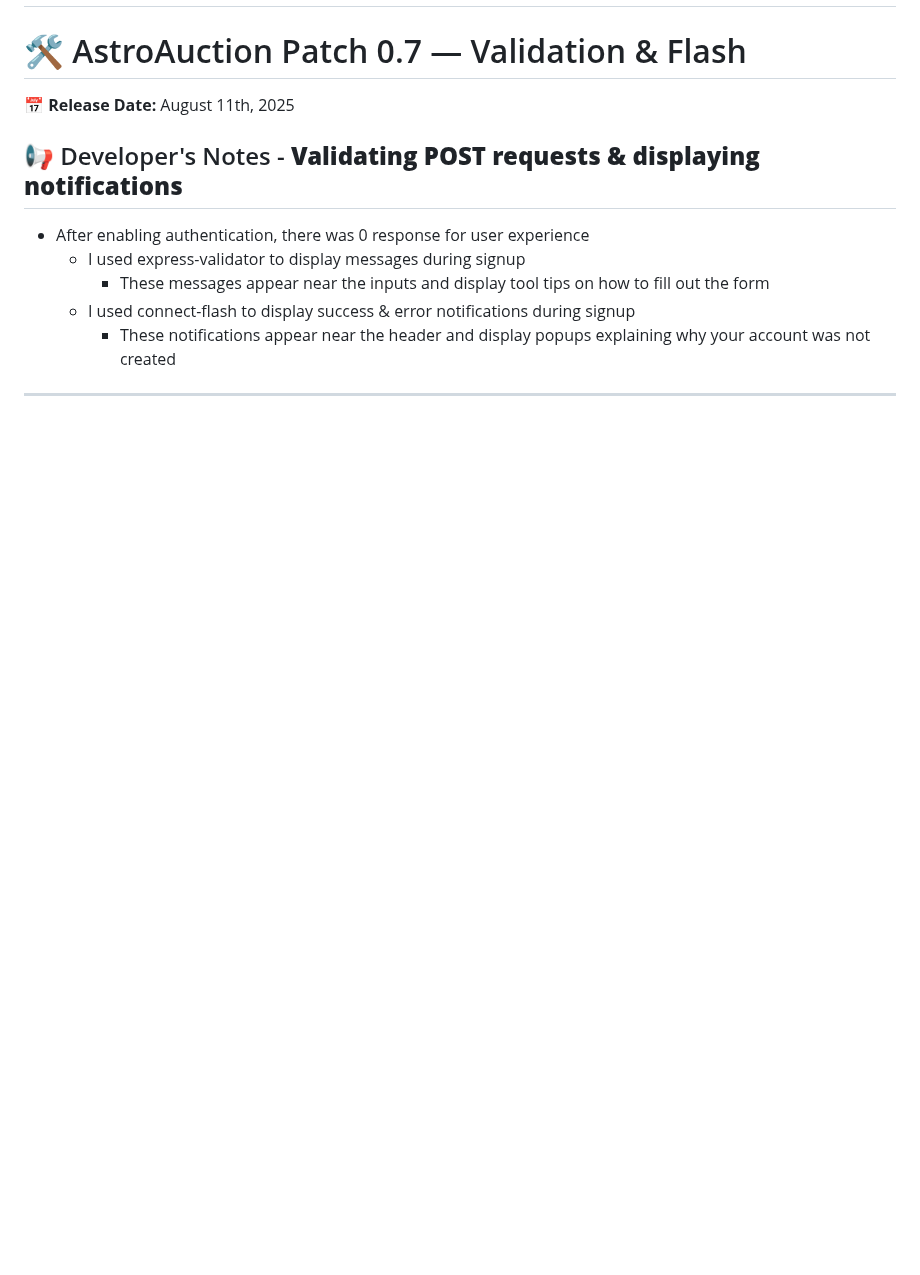
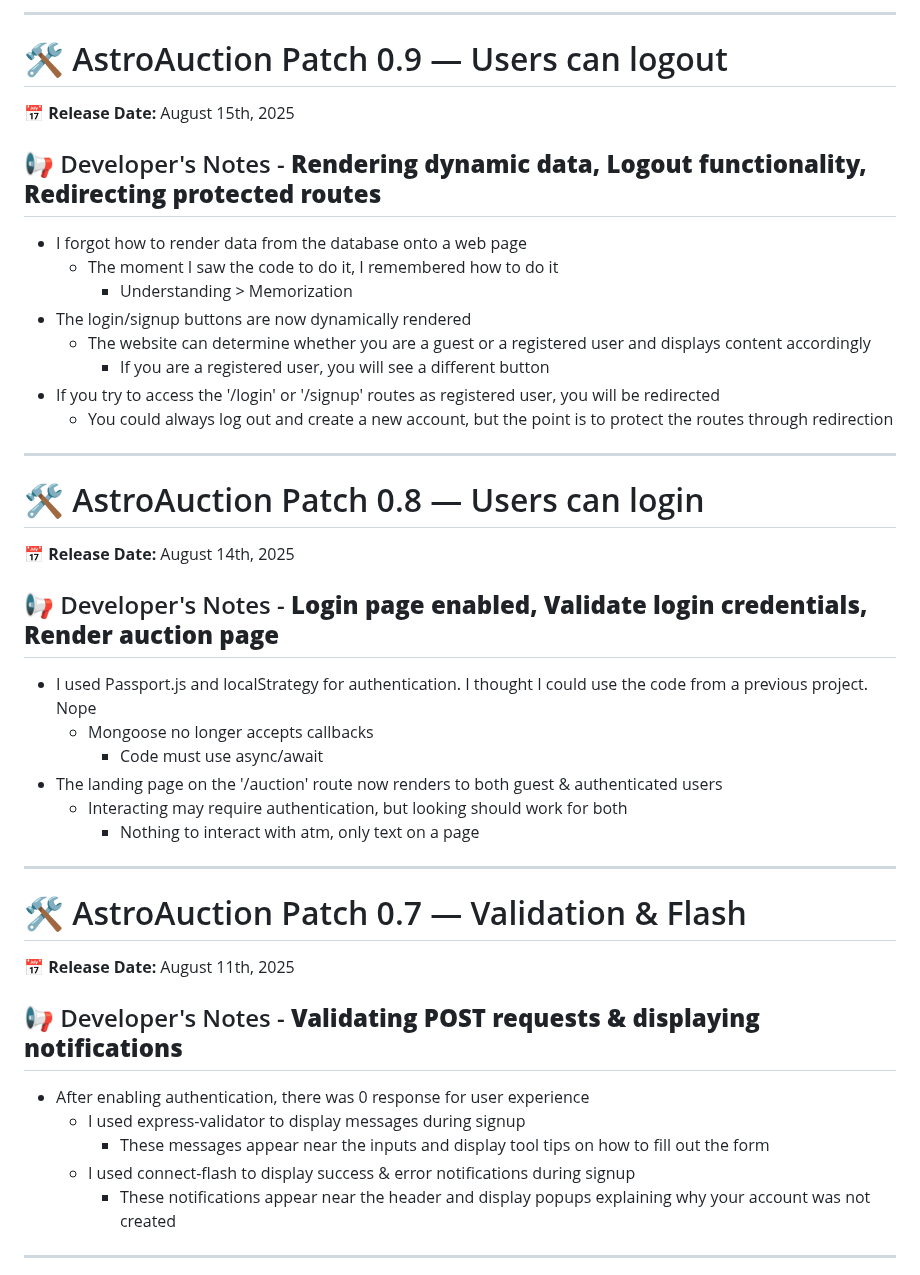
Before and after one commit to boobeh123/AstroAuction, a Markdown page: README.md, the part around one of its changes. Rendered like a GitHub page; blank space fills up the shorter version.

```diff
--- a/README.md
+++ b/README.md
@@ -28,3 +61,30 @@ Phase 1 of the Website is deployed live on Netlify: https://astroauction.netlify
+---------------------------------------------------------------------------------------------------------------------------
+# 🛠️ AstroAuction Patch 0.9 — Users can logout
+📅 **Release Date:** August 15th, 2025
+
+## 📢 Developer's Notes - **Rendering dynamic data, Logout functionality, Redirecting protected routes**
+
+- I forgot how to render data from the database onto a web page
+  - The moment I saw the code to do it, I remembered how to do it
+    - Understanding > Memorization
+- The login/signup buttons are now dynamically rendered
+  - The website can determine whether you are a guest or a registered user and displays content accordingly
+    - If you are a registered user, you will see a different button
+- If you try to access the '/login' or '/signup' routes as registered user, you will be redirected
+  - You could always log out and create a new account, but the point is to protect the routes through redirection
+---------------------------------------------------------------------------------------------------------------------------
+# 🛠️ AstroAuction Patch 0.8 — Users can login
+📅 **Release Date:** August 14th, 2025
+
+## 📢 Developer's Notes - **Login page enabled, Validate login credentials, Render auction page**
+
+- I used Passport.js and localStrategy for authentication. I thought I could use the code from a previous project. Nope
+  - Mongoose no longer accepts callbacks
+    - Code must use async/await
+- The landing page on the '/auction' route now renders to both guest & authenticated users
+  - Interacting may require authentication, but looking should work for both
+    - Nothing to interact with atm, only text on a page
+---------------------------------------------------------------------------------------------------------------------------
 # 🛠️ AstroAuction Patch 0.7 — Validation & Flash
 📅 **Release Date:** August 11th, 2025
 
```
Also changed, not shown: other parts of README.md (+39 -6 lines).
